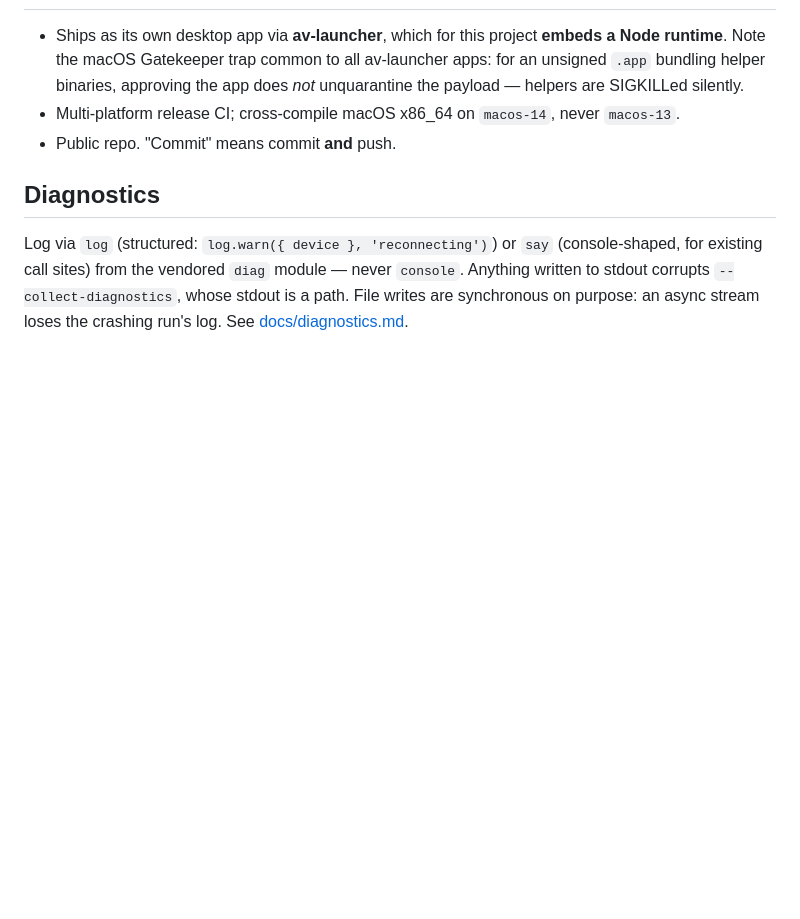
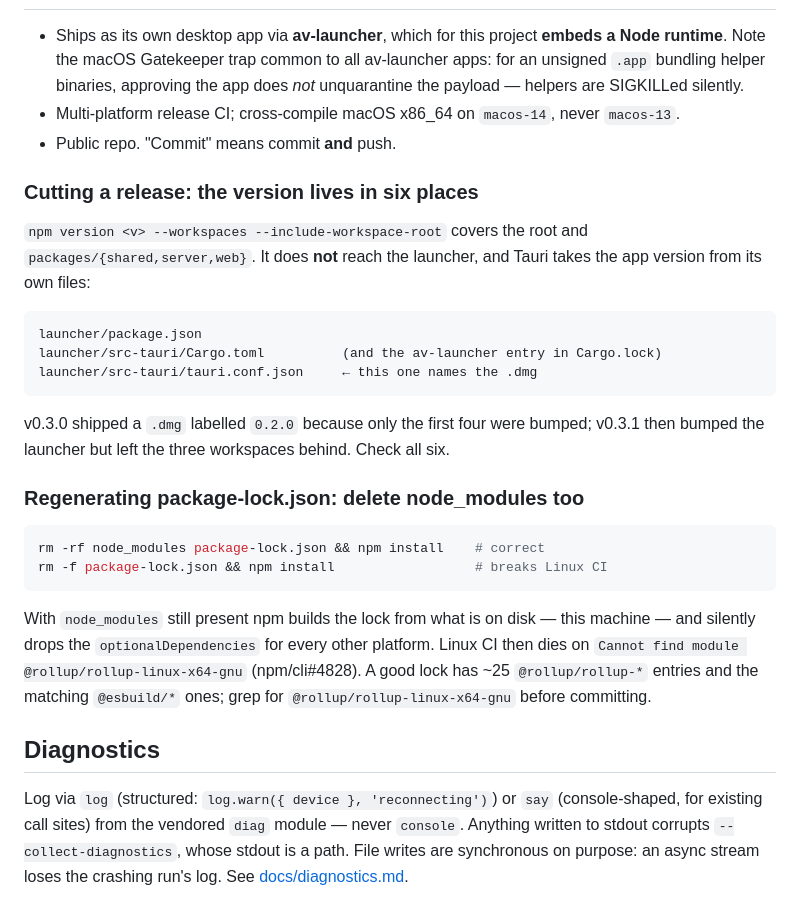
Before and after one commit to allansargeant/RFutils, a Markdown page: AGENTS.md, the part around the change. GitHub-like rendering; blank space fills up the shorter version.

Commit message:
AGENTS.md: the release-version checklist and the lockfile trap
Both of these bit during the v0.3.0/v0.3.1 releases, and neither is discoverable
from the code:

- The version lives in six places, and `npm version --workspaces
  --include-workspace-root` reaches only four. v0.3.0 shipped a .dmg labelled
  0.2.0; v0.3.1 left the three workspaces on 0.3.0.
- Regenerating package-lock.json without also deleting node_modules records only
  the host platform's optional deps and breaks Linux CI.

Co-Authored-By: Claude Opus 5 <noreply@anthropic.com>

````diff
--- a/AGENTS.md
+++ b/AGENTS.md
@@ -188,6 +188,34 @@ means experimental.
 - Multi-platform release CI; cross-compile macOS x86_64 on `macos-14`, never `macos-13`.
 - Public repo. "Commit" means commit **and** push.
 
+### Cutting a release: the version lives in six places
+
+`npm version <v> --workspaces --include-workspace-root` covers the root and
+`packages/{shared,server,web}`. It does **not** reach the launcher, and Tauri takes the app
+version from its own files:
+
+```
+launcher/package.json
+launcher/src-tauri/Cargo.toml          (and the av-launcher entry in Cargo.lock)
+launcher/src-tauri/tauri.conf.json     ← this one names the .dmg
+```
+
+v0.3.0 shipped a `.dmg` labelled `0.2.0` because only the first four were bumped; v0.3.1 then
+bumped the launcher but left the three workspaces behind. Check all six.
+
+### Regenerating package-lock.json: delete node_modules too
+
+```bash
+rm -rf node_modules package-lock.json && npm install    # correct
+rm -f package-lock.json && npm install                  # breaks Linux CI
+```
+
+With `node_modules` still present npm builds the lock from what is on disk — this machine —
+and silently drops the `optionalDependencies` for every other platform. Linux CI then dies on
+`Cannot find module @rollup/rollup-linux-x64-gnu` (npm/cli#4828). A good lock has ~25
+`@rollup/rollup-*` entries and the matching `@esbuild/*` ones; grep for
+`@rollup/rollup-linux-x64-gnu` before committing.
+
 ## Diagnostics
 
 Log via `log` (structured: `log.warn({ device }, 'reconnecting')`) or `say` (console-shaped,
````
